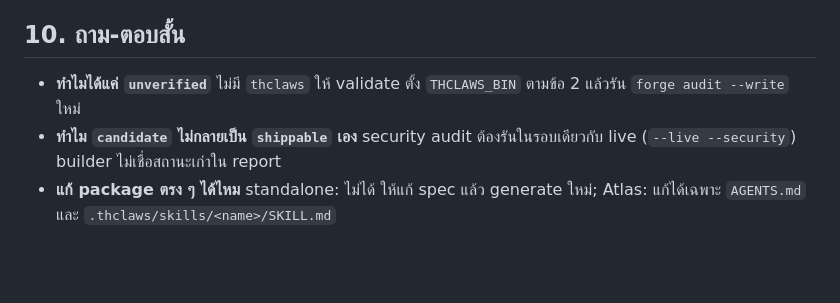
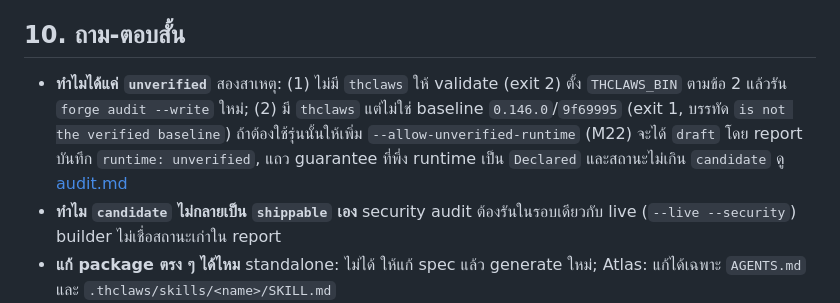
Before and after one commit to kaebmoo/agent-builder, a Markdown page: docs/getting-started.md, the part around the change. Drawn GitHub-style; blank space fills up the shorter version.

Commit message:
docs: point Q&A item 10 and local-test-plan at the M22 unverified-runtime flag
Co-Authored-By: Claude Fable 5.1 <noreply@anthropic.com>

```diff
--- a/docs/getting-started.md
+++ b/docs/getting-started.md
@@ -358,7 +358,7 @@ spec ต้องมี block `confirmed_by` (ดู [builder/README.md](../buil
 
 ## 10. ถาม-ตอบสั้น
 
-- **ทำไมได้แค่ `unverified`** ไม่มี `thclaws` ให้ validate ตั้ง `THCLAWS_BIN` ตามข้อ 2 แล้วรัน `forge audit --write` ใหม่
+- **ทำไมได้แค่ `unverified`** สองสาเหตุ: (1) ไม่มี `thclaws` ให้ validate (exit 2) ตั้ง `THCLAWS_BIN` ตามข้อ 2 แล้วรัน `forge audit --write` ใหม่; (2) มี `thclaws` แต่ไม่ใช่ baseline `0.146.0`/`9f69995` (exit 1, บรรทัด `is not the verified baseline`) ถ้าต้องใช้รุ่นนั้นให้เพิ่ม `--allow-unverified-runtime` (M22) จะได้ `draft` โดย report บันทึก `runtime: unverified`, แถว guarantee ที่พึ่ง runtime เป็น `Declared` และสถานะไม่เกิน `candidate` ดู [audit.md](audit.md#unverified-runtime-m22)
 - **ทำไม `candidate` ไม่กลายเป็น `shippable` เอง** security audit ต้องรันในรอบเดียวกับ live (`--live --security`) builder ไม่เชื่อสถานะเก่าใน report
 - **แก้ package ตรง ๆ ได้ไหม** standalone: ไม่ได้ ให้แก้ spec แล้ว generate ใหม่; Atlas: แก้ได้เฉพาะ `AGENTS.md` และ `.thclaws/skills/<name>/SKILL.md`
 - **key เก็บที่ไหน** ใน environment ของเครื่องที่รัน daemon หรือ CLI เท่านั้น spec ประกาศแค่ชื่อตัวแปร และ security audit จะฟ้องถ้าพบค่าในไฟล์
```
Also changed, not shown: docs/getting-started.en.md (+1 -1 lines), docs/local-test-plan.md (+1 -1 lines).
